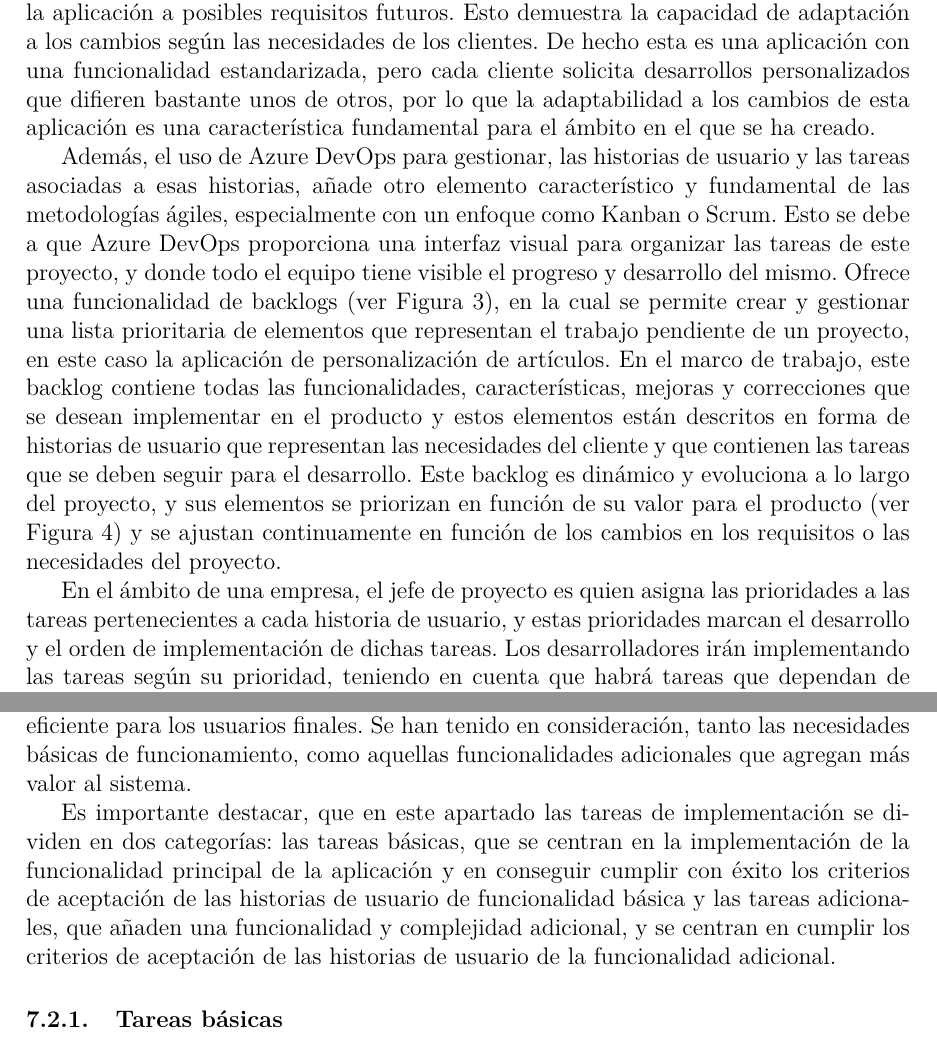
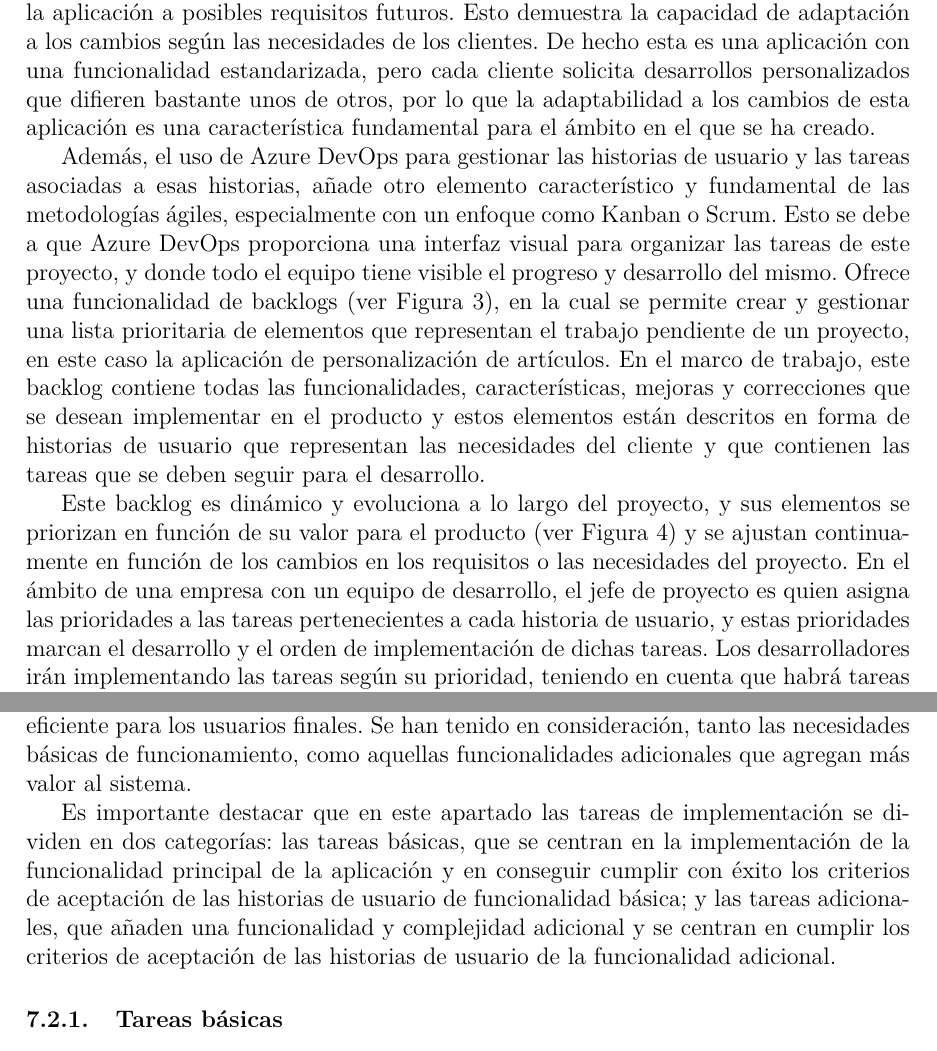
Before and after one commit to rubenassasin4/MiTFGRubenSanchezFernandez, a LaTeX document (TFG-Rubén-Sánchez.tex): two parts of pages 24 and 80 of 87, joined at a grey line, cut so that both start at the same text. Compiled offline with pdfLaTeX.

Commit message:
Correcciones rev2 documento de texto

```diff
--- a/TFG-Rubén-Sánchez.tex
+++ b/TFG-Rubén-Sánchez.tex
@@ -610,13 +610,14 @@ Además una vez implementadas y probadas las funcionalidades básicas de la apli
 requisitos futuros. Esto demuestra la capacidad de adaptación a los cambios según las necesidades de los clientes. De hecho esta es una aplicación con una funcionalidad estandarizada, pero
 cada cliente solicita desarrollos personalizados que difieren bastante unos de otros, por lo que la adaptabilidad a los cambios de esta aplicación es una característica fundamental para el ámbito en el que se ha creado.
 
-Además, el uso de Azure DevOps para gestionar, las historias de usuario y las tareas asociadas a esas historias, añade otro elemento característico y fundamental de las metodologías ágiles, especialmente con un enfoque como Kanban o Scrum.
+Además, el uso de Azure DevOps para gestionar las historias de usuario y las tareas asociadas a esas historias, añade otro elemento característico y fundamental de las metodologías ágiles, especialmente con un enfoque como Kanban o Scrum.
 Esto se debe a que Azure DevOps proporciona una interfaz visual para organizar las tareas de este proyecto, y donde todo el equipo tiene visible el progreso y desarrollo del mismo.
 Ofrece una funcionalidad de backlogs (ver Figura \ref{fig:3}), en la cual se permite crear y gestionar una lista prioritaria de elementos que representan el trabajo pendiente de un proyecto, en este caso la aplicación de personalización de artículos. En el marco de trabajo, este backlog contiene todas las funcionalidades, características, mejoras y correcciones que se desean implementar
 en el producto y estos elementos están descritos en forma de historias de usuario que representan las necesidades del cliente y que contienen las tareas que se deben seguir para el desarrollo.
-Este backlog es dinámico y evoluciona a lo largo del proyecto, y sus elementos se priorizan en función de su valor para el producto (ver Figura \ref{fig:4}) y se ajustan continuamente en función de los cambios en los requisitos o las necesidades del proyecto.
-
-En el ámbito de una empresa, el jefe de proyecto es quien asigna las prioridades a las tareas pertenecientes a cada historia de usuario, y estas prioridades marcan
+
+Este backlog es dinámico y evoluciona a lo largo del proyecto, y sus elementos se priorizan en función de su valor para el
+producto (ver Figura \ref{fig:4}) y se ajustan continuamente en función de los cambios en los requisitos o las necesidades del proyecto. En el ámbito de una empresa con
+un equipo de desarrollo, el jefe de proyecto es quien asigna las prioridades a las tareas pertenecientes a cada historia de usuario, y estas prioridades marcan
 el desarrollo y el orden de implementación de dichas tareas. Los desarrolladores irán implementando las tareas según su prioridad,
 teniendo en cuenta que habrá tareas que dependan de la implementación de otras y, por tanto, la dependiente debe tener menor prioridad.
 Cada tarea puede tener tareas asociadas y elementos relacionados, ofreciendo una gran variedad de posibilidades y formas de organizar el flujo de trabajo.
@@ -2098,9 +2099,9 @@ Estas tareas abarcan desde la creación de la estructura inicial de la aplicaci
 garantizan una experiencia fluida y eficiente para los usuarios finales. Se han tenido en consideración, tanto las necesidades básicas de funcionamiento, como aquellas funcionalidades
 adicionales que agregan más valor al sistema.
 
-Es importante destacar, que en este apartado las tareas de implementación se dividen en dos categorías: las tareas básicas, que se centran en la implementación de la funcionalidad
-principal de la aplicación y en conseguir cumplir con éxito los criterios de aceptación de las historias de usuario de funcionalidad básica y las tareas adicionales, que
-añaden una funcionalidad y complejidad adicional, y se centran en cumplir los criterios de aceptación de las historias de usuario de la funcionalidad adicional.
+Es importante destacar que en este apartado las tareas de implementación se dividen en dos categorías: las tareas básicas, que se centran en la implementación de la funcionalidad
+principal de la aplicación y en conseguir cumplir con éxito los criterios de aceptación de las historias de usuario de funcionalidad básica; y las tareas adicionales, que
+añaden una funcionalidad y complejidad adicional y se centran en cumplir los criterios de aceptación de las historias de usuario de la funcionalidad adicional.
 
 \subsubsection{Tareas básicas}
 
```
Also changed, not shown: TFG-Rubén-Sánchez.tex (8 more changed lines), 3 other files.
